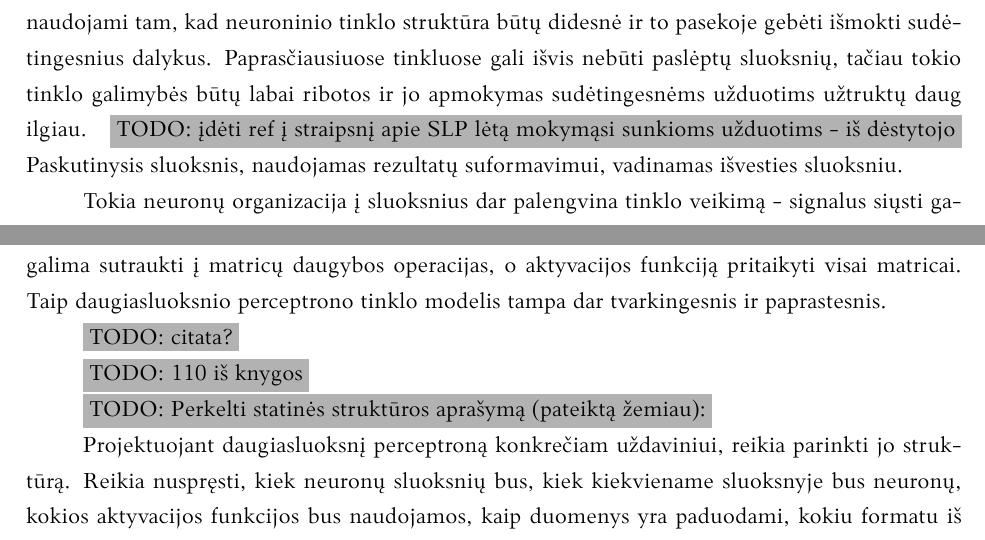
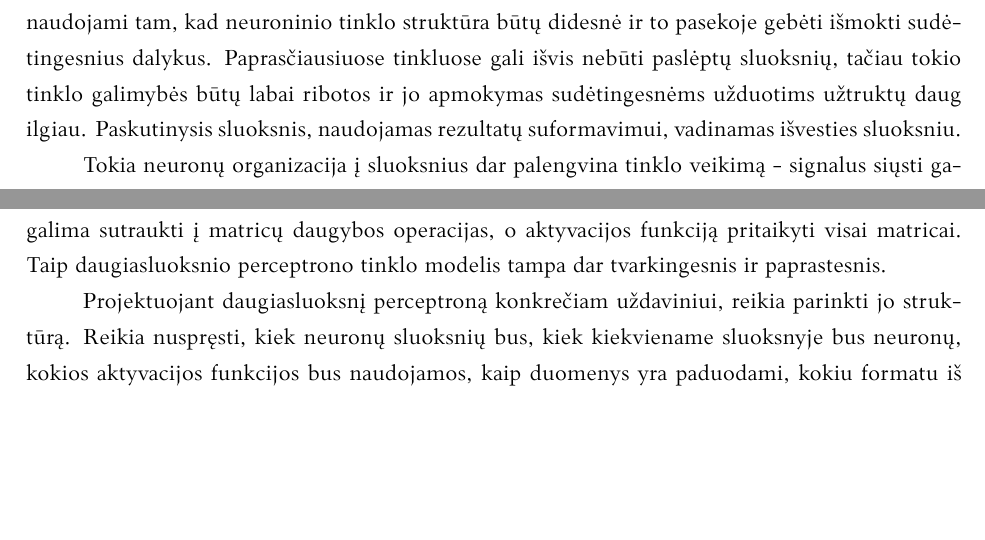
Before and after one commit to donce/bakalauras, a LaTeX thesis (thesis/bakalaurinis.tex): two parts of page 10 of 28, joined at a grey line, cut so that both start at the same text, the shorter picture padded with empty space. Compiled offline with XeLaTeX; a missing font is replaced by an installed copy or a similar font.

Commit message:
Cleaned up old TODOs

```diff
--- a/thesis/bakalaurinis.tex
+++ b/thesis/bakalaurinis.tex
@@ -245,7 +245,6 @@ Išimtis paskutinis sluoksnis, vadinamas išvesties sluoksniu (angl.~\textit{out
 Pirmasis neuronų sluoksnis, kuriam paduodami duomenys, vadinamas įvesties sluoksniu (angl.~\textit{input layer}).
 Po to gali būti vienas ar keli paslėpti sluoksniai (angl.~\textit{hidden layer}), kurie naudojami tam, kad neuroninio tinklo struktūra būtų didesnė ir to pasekoje gebėti išmokti sudėtingesnius dalykus.
 Paprasčiausiuose tinkluose gali išvis nebūti paslėptų sluoksnių, tačiau tokio tinklo galimybės būtų labai ribotos ir jo apmokymas sudėtingesnėms užduotims užtruktų daug ilgiau.
-\TODO{įdėti ref į straipsnį apie SLP lėtą mokymąsi sunkioms užduotims - iš dėstytojo}
 Paskutinysis sluoksnis, naudojamas rezultatų suformavimui, vadinamas išvesties sluoksniu.
 
 Tokia neuronų organizacija į sluoksnius dar palengvina tinklo veikimą - signalus siųsti galima sluoksnis po sluoksnio, pradedant pirmuoju, kuris gauna problemos duomenis, siunčiant signalus visomis jungtimis antrąjam sluoksniui.
@@ -256,13 +255,6 @@ Be to, signalų siuntimas iš vieno sluoksnio į sekantį taip pat gali būti su
 Vietoj to, kad programiškai iteruoti per visas dviejų sluoksnių neuronų poras ir atlikti jungties dydžio skaičiavimą, tą galima padaryti su matricų aritmetika.
 Signalo skaičiavimo atliekamas operacijas, nurodytas \ref{eq:a} formulėje, galima sutraukti į matricų daugybos operacijas, o aktyvacijos funkciją pritaikyti visai matricai.
 Taip daugiasluoksnio perceptrono tinklo modelis tampa dar tvarkingesnis ir paprastesnis.
-
-
-\TODO{citata?}
-
-\TODO{110 iš knygos}
-
-\TODO{Perkelti statinės struktūros aprašymą (pateiktą žemiau):}
 
 Projektuojant daugiasluoksnį perceptroną konkrečiam uždaviniui, reikia parinkti jo struktūrą.
 Reikia nuspręsti, kiek neuronų sluoksnių bus, kiek kiekviename sluoksnyje bus neuronų, kokios aktyvacijos funkcijos bus naudojamos, kaip duomenys yra paduodami, kokiu formatu iš tinklo gaunami rezultatai.
```
Also changed, not shown: thesis/bakalaurinis.pdf, thesis/bakalaurinis.tex (10 more changed lines).
